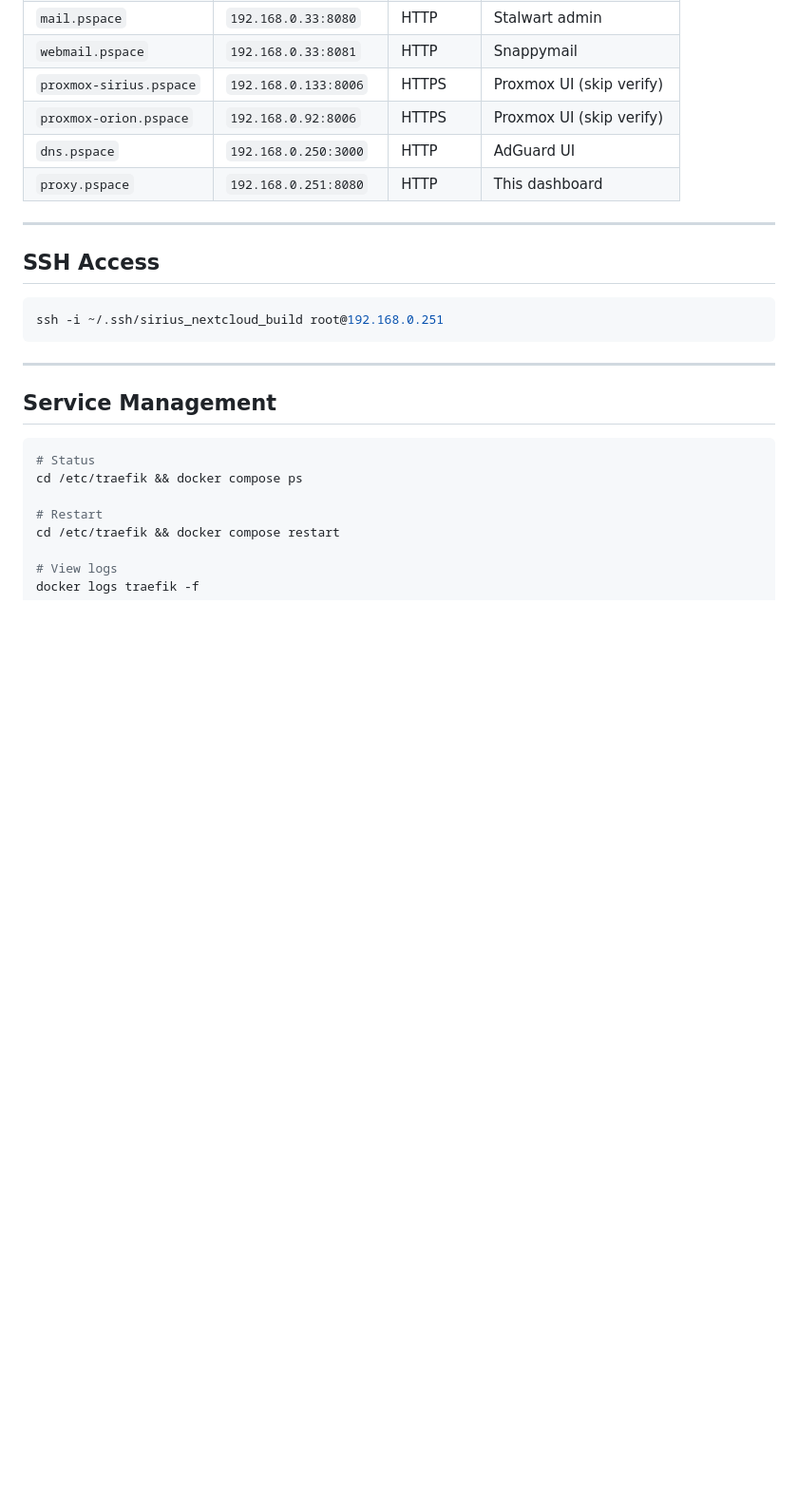
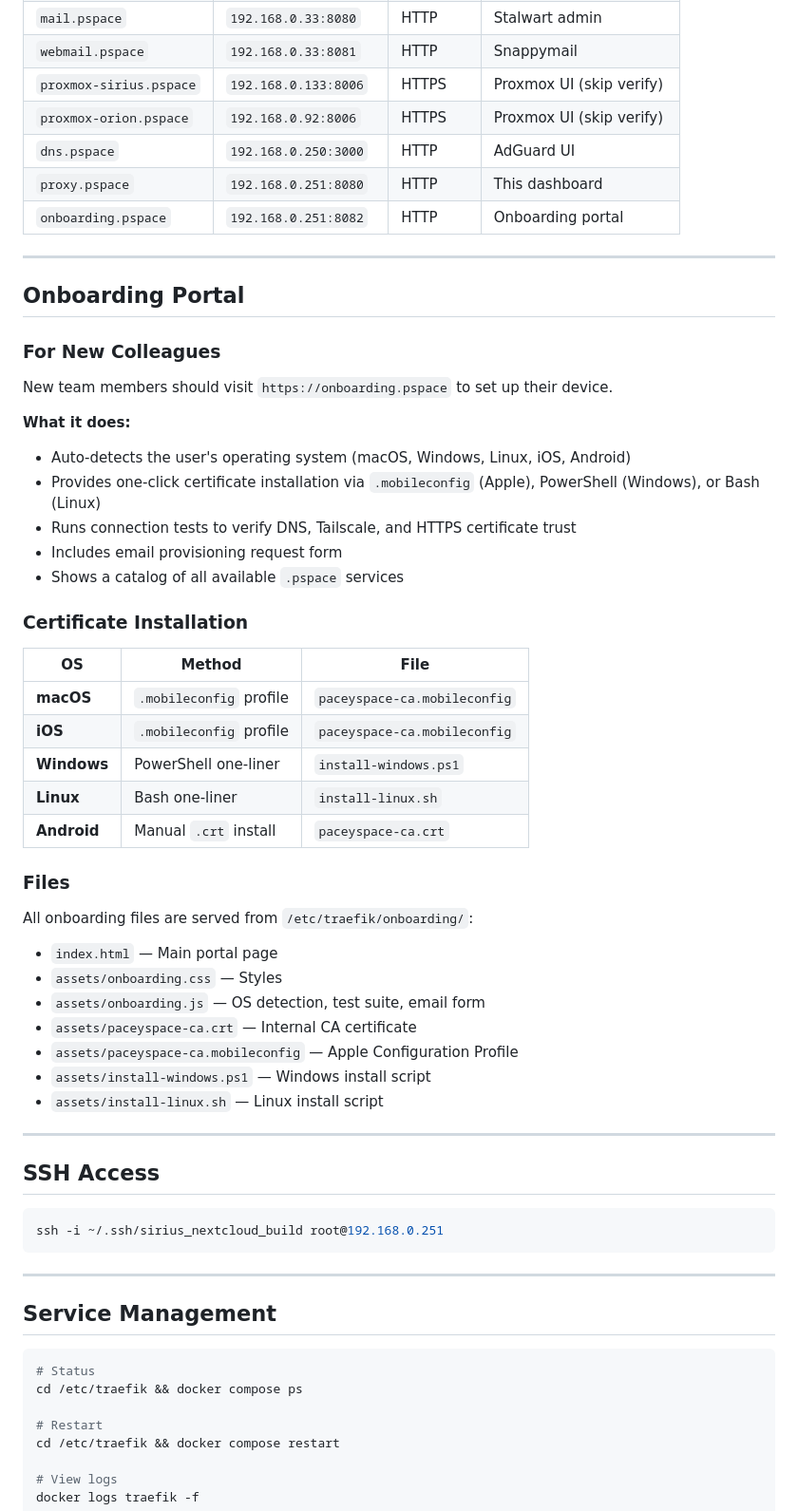
Before and after one commit to fjord-an/traefik-proxy, a Markdown page: AGENTS.md, the part around the change. Shown at 95% size. Rendered like a GitHub page; blank space fills up the shorter version.

Commit message:
docs: add onboarding portal documentation

```diff
--- a/AGENTS.md
+++ b/AGENTS.md
@@ -43,6 +43,43 @@ All `.pspace` names answer the **Traefik Tailscale IP**. Traefik inspects the `H
 | `proxmox-orion.pspace` | `192.168.0.92:8006` | HTTPS | Proxmox UI (skip verify) |
 | `dns.pspace` | `192.168.0.250:3000` | HTTP | AdGuard UI |
 | `proxy.pspace` | `192.168.0.251:8080` | HTTP | This dashboard |
+| `onboarding.pspace` | `192.168.0.251:8082` | HTTP | Onboarding portal |
+
+---
+
+## Onboarding Portal
+
+### For New Colleagues
+
+New team members should visit `https://onboarding.pspace` to set up their device.
+
+**What it does:**
+- Auto-detects the user's operating system (macOS, Windows, Linux, iOS, Android)
+- Provides one-click certificate installation via `.mobileconfig` (Apple), PowerShell (Windows), or Bash (Linux)
+- Runs connection tests to verify DNS, Tailscale, and HTTPS certificate trust
+- Includes email provisioning request form
+- Shows a catalog of all available `.pspace` services
+
+### Certificate Installation
+
+| OS | Method | File |
+|---|---|---|
+| **macOS** | `.mobileconfig` profile | `paceyspace-ca.mobileconfig` |
+| **iOS** | `.mobileconfig` profile | `paceyspace-ca.mobileconfig` |
+| **Windows** | PowerShell one-liner | `install-windows.ps1` |
+| **Linux** | Bash one-liner | `install-linux.sh` |
+| **Android** | Manual `.crt` install | `paceyspace-ca.crt` |
+
+### Files
+
+All onboarding files are served from `/etc/traefik/onboarding/`:
+- `index.html` — Main portal page
+- `assets/onboarding.css` — Styles
+- `assets/onboarding.js` — OS detection, test suite, email form
+- `assets/paceyspace-ca.crt` — Internal CA certificate
+- `assets/paceyspace-ca.mobileconfig` — Apple Configuration Profile
+- `assets/install-windows.ps1` — Windows install script
+- `assets/install-linux.sh` — Linux install script
 
 ---
 
```
